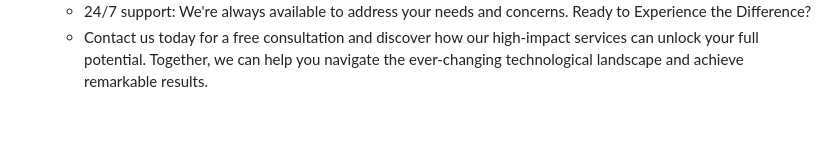
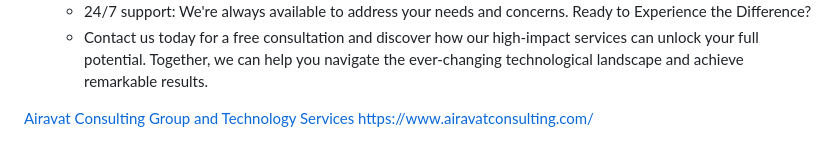
Before and after one commit to airavatconsulting/website, a Markdown page: README.md, the part around the change. GitHub-like rendering; blank space fills up the shorter version.

```diff
--- a/README.md
+++ b/README.md
@@ -69,3 +69,7 @@
     - Focus on security: We prioritize data security and ensure compliance with industry standards.
     - 24/7 support: We're always available to address your needs and concerns.  Ready to Experience the Difference?
     - Contact us today for a free consultation and discover how our high-impact services can unlock your full potential. Together, we can help you navigate the ever-changing technological landscape and achieve remarkable results.
+
+
+[Airavat Consulting Group and Technology Services](https://www.airavatconsulting.com/)
+<a href="https://www.airavatconsulting.com/">https://www.airavatconsulting.com/</a>
```
